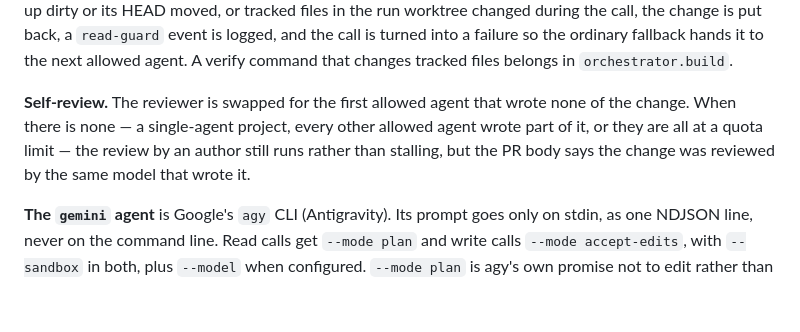
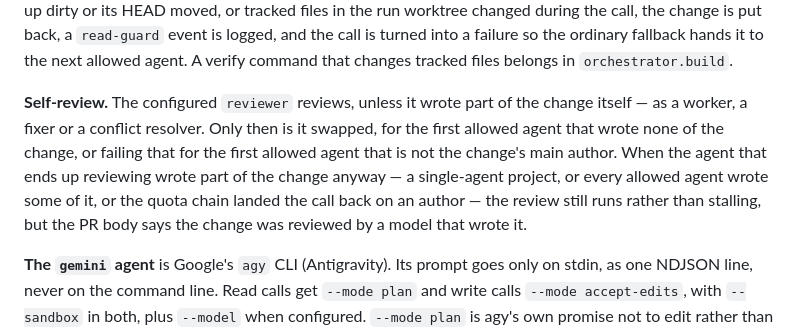
Before and after one commit to abtrader00900/agentos, a Markdown page: README.md, the part around the change. Rendered like a GitHub page; blank space fills up the shorter version.

Commit message:
agentos: fix round 1

```diff
--- a/README.md
+++ b/README.md
@@ -286,7 +286,7 @@ orchestrator:
 
 **Read-mode guard.** Every read-mode call — the planner and the reviewer — runs in a disposable detached worktree created at HEAD under `.agentos/runs/<id>/`, never in the run worktree where the verify commands run at the same time, so anything the call writes dies with that worktree. If the worktree ends up dirty or its HEAD moved, or tracked files in the run worktree changed during the call, the change is put back, a `read-guard` event is logged, and the call is turned into a failure so the ordinary fallback hands it to the next allowed agent. A verify command that changes tracked files belongs in `orchestrator.build`.
 
-**Self-review.** The reviewer is swapped for the first allowed agent that wrote none of the change. When there is none — a single-agent project, every other allowed agent wrote part of it, or they are all at a quota limit — the review by an author still runs rather than stalling, but the PR body says the change was reviewed by the same model that wrote it.
+**Self-review.** The configured `reviewer` reviews, unless it wrote part of the change itself — as a worker, a fixer or a conflict resolver. Only then is it swapped, for the first allowed agent that wrote none of the change, or failing that for the first allowed agent that is not the change's main author. When the agent that ends up reviewing wrote part of the change anyway — a single-agent project, or every allowed agent wrote some of it, or the quota chain landed the call back on an author — the review still runs rather than stalling, but the PR body says the change was reviewed by a model that wrote it.
 
 **The `gemini` agent** is Google's `agy` CLI (Antigravity). Its prompt goes only on stdin, as one NDJSON line, never on the command line. Read calls get `--mode plan` and write calls `--mode accept-edits`, with `--sandbox` in both, plus `--model` when configured. `--mode plan` is agy's own promise not to edit rather than something agentos enforces, so a read call still relies on the read-mode guard above. The executable is resolved on PATH first, then on Windows at `%LOCALAPPDATA%\agy\bin\agy.exe` — Antigravity puts that folder on PATH, which a shell, editor or daemon started earlier never sees. Only an agy result line reporting `SUCCESS` counts as a successful call, and agy's "individual quota reached" is read as a rate limit, which feeds the same fallback chain.
 
```
